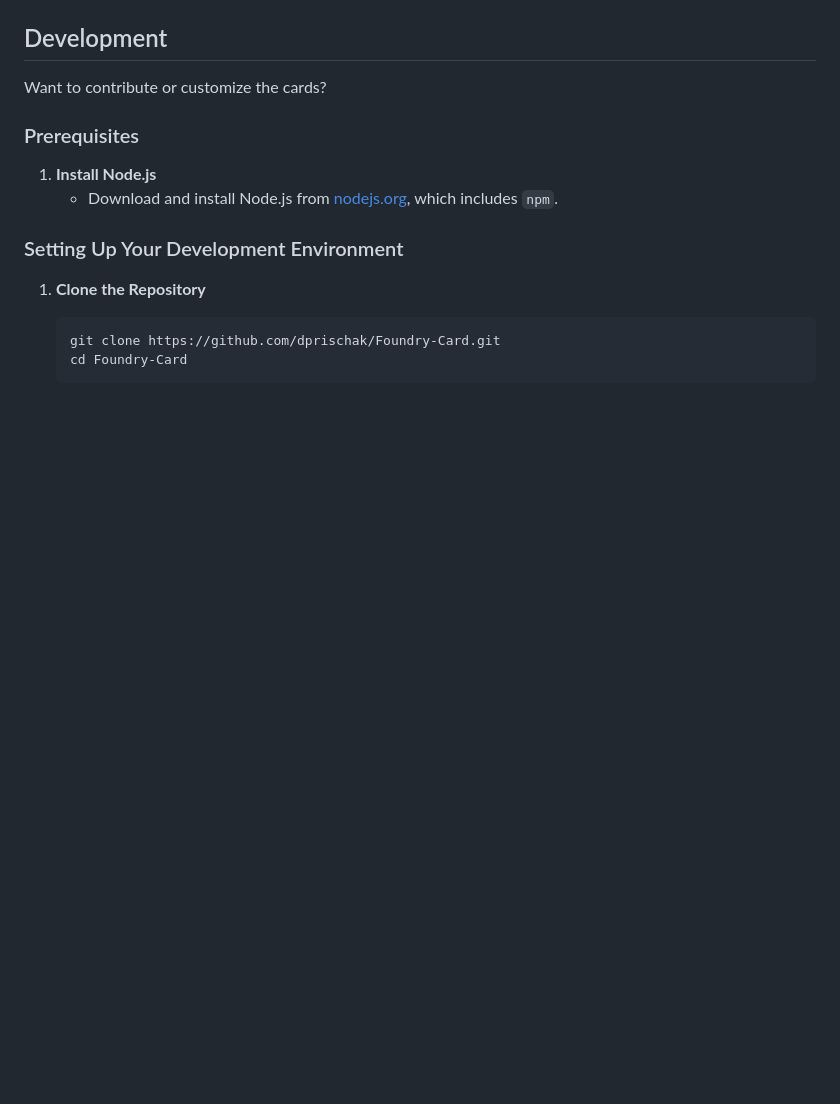
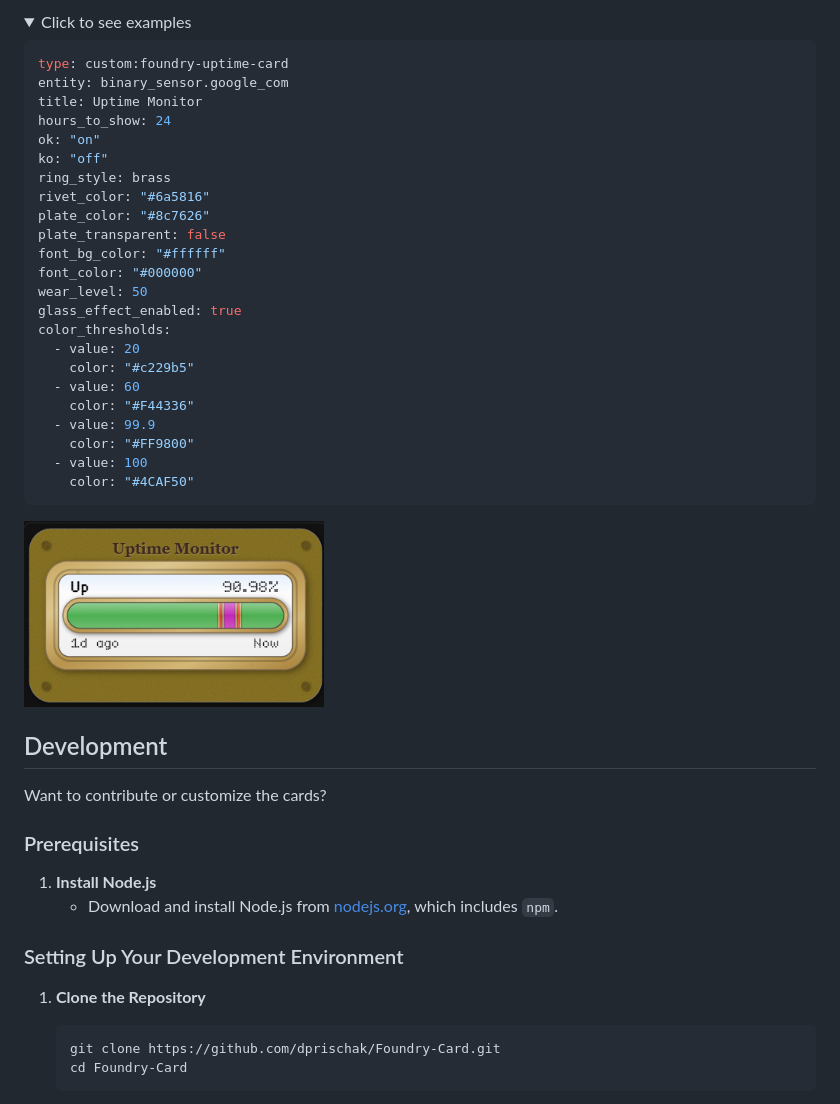
Before and after one commit to dprischak/Foundry-Card, a Markdown page: README.md, the part around one of its changes. Drawn GitHub-style; pictures changed too: media/uptime.png (added); folded sections open; blank space fills up the shorter version.

````diff
--- a/README.md
+++ b/README.md
@@ -692,0 +730,30 @@ aged_texture_intensity: 50
+<details>
+  <summary>Click to see examples</summary>
+
+```yaml
+type: custom:foundry-uptime-card
+entity: binary_sensor.google_com
+title: Uptime Monitor
+hours_to_show: 24
+ok: "on"
+ko: "off"
+ring_style: brass
+rivet_color: "#6a5816"
+plate_color: "#8c7626"
+plate_transparent: false
+font_bg_color: "#ffffff"
+font_color: "#000000"
+wear_level: 50
+glass_effect_enabled: true
+color_thresholds:
+  - value: 20
+    color: "#c229b5"
+  - value: 60
+    color: "#F44336"
+  - value: 99.9
+    color: "#FF9800"
+  - value: 100
+    color: "#4CAF50"
+```
+<img src="https://raw.githubusercontent.com/dprischak/Foundry-Card/refs/heads/main/media/uptime.png" width="300" alt="Preview"/>
+
````
Also changed, not shown: other parts of README.md (+40 -1 lines), media/all.png, 4 other files.
